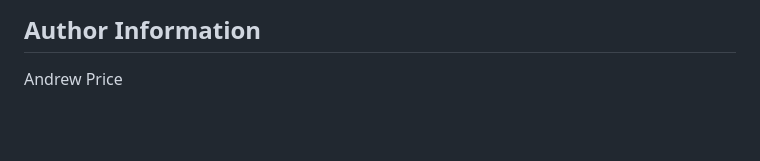
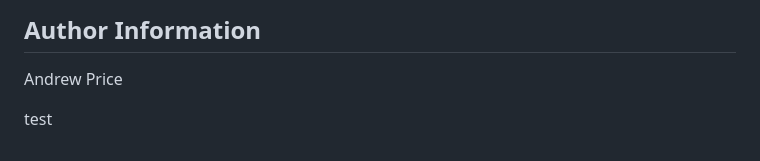
Before and after one commit to linux-system-roles/gfs2, a Markdown page: README.md, the part around the change. GitHub-like rendering; blank space fills up the shorter version.

Commit message:
test: test CI
Signed-off-by: Rich Megginson <rmeggins@redhat.com>

```diff
--- a/README.md
+++ b/README.md
@@ -157,3 +157,5 @@ MIT
 ## Author Information
 
 Andrew Price
+
+test
```
